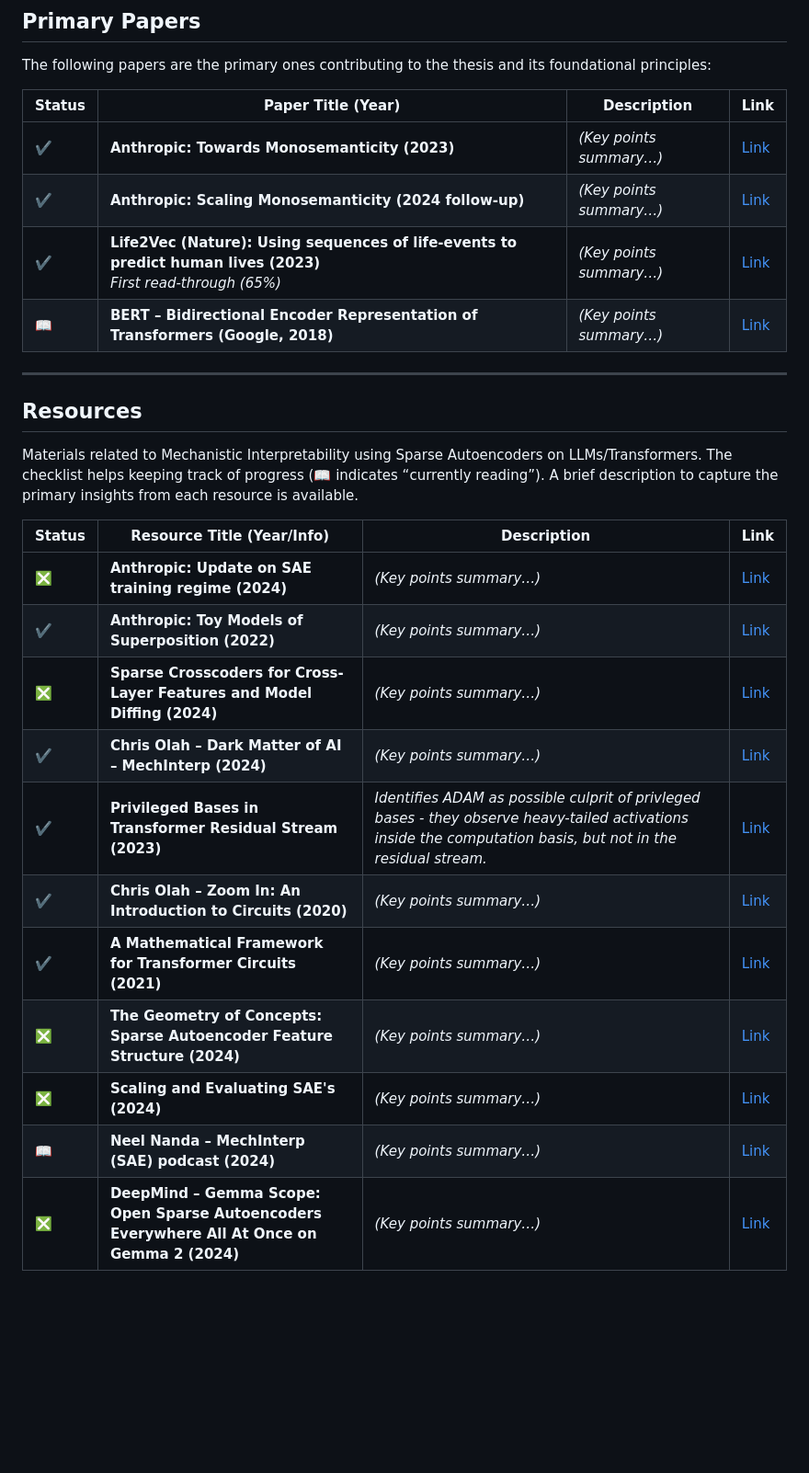
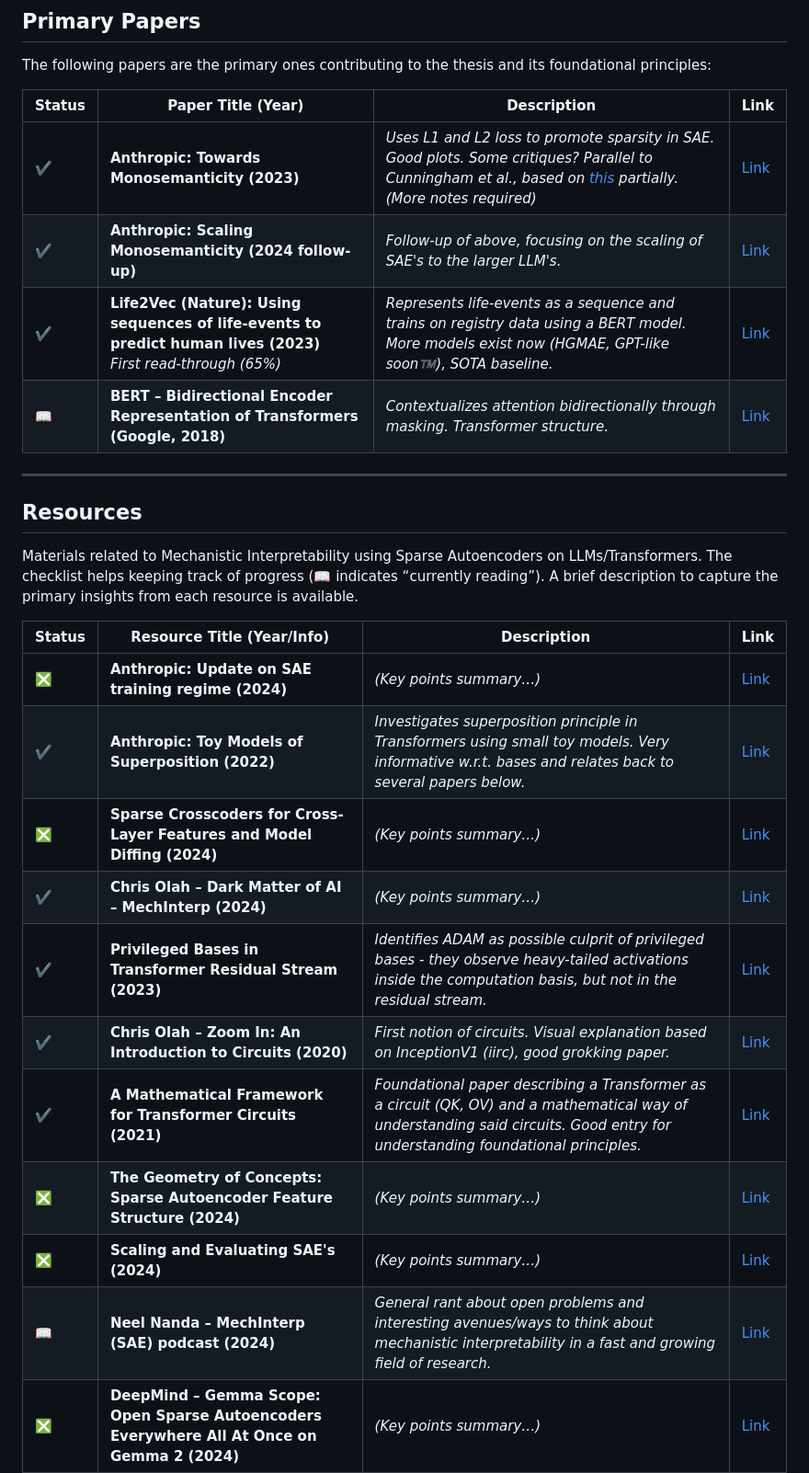
Before and after one commit to JaQtae/MechInterp-L2V, a Markdown page: README.md, the part around one of its changes. Shown at 92% size. Drawn GitHub-style; blank space fills up the shorter version.

```diff
--- a/README.md
+++ b/README.md
@@ -10,10 +10,10 @@ The following papers are the primary ones contributing to the thesis and its fou
 
 | Status       | Paper Title (Year)                                                                                                                                                                      | Description                                     | Link                                                                                                         |
 | ------------ | --------------------------------------------------------------------------------------------------------------------------------------------------------------------------------------- | ----------------------------------------------- | ------------------------------------------------------------------------------------------------------------ |
-| ✔️ | **Anthropic: Towards Monosemanticity (2023)**                                                                                                                                           | *(Key points summary…)*                         | [Link](https://transformer-circuits.pub/2023/monosemantic-features)                                           |
-| ✔️ | **Anthropic: Scaling Monosemanticity (2024 follow-up)**                                                                                                                                 | *(Key points summary…)*                         | [Link](https://transformer-circuits.pub/2024/scaling-monosemanticity/)                                         |
-| ✔️ | **Life2Vec (Nature): Using sequences of life-events to predict human lives (2023)** <br> *First read-through (65%)*                                                                    | *(Key points summary…)*                         | [Link](https://www.nature.com/articles/s43588-023-00573-5)                                                     |
-| 📖  | **BERT – Bidirectional Encoder Representation of Transformers (Google, 2018)**                                                                                                          | *(Key points summary…)*                         | [Link](https://arxiv.org/pdf/1810.04805)                                                                       |
+| ✔️ | **Anthropic: Towards Monosemanticity (2023)**                                                                                                                                           | *Uses L1 and L2 loss to promote sparsity in SAE. Good plots. Some critiques? Parallel to Cunningham et al., based on [this](https://www.lesswrong.com/posts/z6QQJbtpkEAX3Aojj/interim-research-report-taking-features-out-of-superposition) partially. (More notes required)*                         | [Link](https://transformer-circuits.pub/2023/monosemantic-features)                                           |
+| ✔️ | **Anthropic: Scaling Monosemanticity (2024 follow-up)**                                                                                                                                 | *Follow-up of above, focusing on the scaling of SAE's to the larger LLM's.*                         | [Link](https://transformer-circuits.pub/2024/scaling-monosemanticity/)                                         |
+| ✔️ | **Life2Vec (Nature): Using sequences of life-events to predict human lives (2023)** <br> *First read-through (65%)*                                                                    | *Represents life-events as a sequence and trains on registry data using a BERT model. More models exist now (HGMAE, GPT-like soon™️), SOTA baseline.*                         | [Link](https://www.nature.com/articles/s43588-023-00573-5)                                                     |
+| 📖  | **BERT – Bidirectional Encoder Representation of Transformers (Google, 2018)**                                                                                                          | *Contextualizes attention bidirectionally through masking. Transformer structure.*                         | [Link](https://arxiv.org/pdf/1810.04805)                                                                       |
 
 ---
 
@@ -24,15 +24,15 @@ Materials related to Mechanistic Interpretability using Sparse Autoencoders on L
 | Status       | Resource Title (Year/Info)                                                                                                                                                              | Description                                     | Link                                                                                                         |
 | ------------ | --------------------------------------------------------------------------------------------------------------------------------------------------------------------------------------- | ----------------------------------------------- | ------------------------------------------------------------------------------------------------------------ |
 | ❎  | **Anthropic: Update on SAE training regime (2024)**                                                                                                                                   | *(Key points summary…)*                         | [Link](https://transformer-circuits.pub/2024/april-update/index.html#training-saes)                            |
-| ✔️ | **Anthropic: Toy Models of Superposition (2022)**                                                                                                                                       | *(Key points summary…)*                         | [Link](https://transformer-circuits.pub/2022/toy_model/index.html)                                             |
+| ✔️ | **Anthropic: Toy Models of Superposition (2022)**                                                                                                                                       | *Investigates superposition principle in Transformers using small toy models. Very informative w.r.t. bases and relates back to several papers below.*                         | [Link](https://transformer-circuits.pub/2022/toy_model/index.html)                                             |
 | ❎  | **Sparse Crosscoders for Cross-Layer Features and Model Diffing (2024)**                                                                                                                | *(Key points summary…)*                         | [Link](https://transformer-circuits.pub/2024/crosscoders/index.html)                                           |
 | ✔️ | **Chris Olah – Dark Matter of AI – MechInterp (2024)**                                                                                                                                  | *(Key points summary…)*                         | [Link](https://transformer-circuits.pub/2024/july-update/index.html#dark-matter)                               |
-| ✔️  | **Privileged Bases in Transformer Residual Stream (2023)**                                                                                                                              | *Identifies ADAM as possible culprit of privleged bases - they observe heavy-tailed activations inside the computation basis, but not in the residual stream.*                         | [Link](https://transformer-circuits.pub/2023/privileged-basis/index.html)                                      |
-| ✔️ | **Chris Olah – Zoom In: An Introduction to Circuits (2020)**                                                                                                                            | *(Key points summary…)*                         | [Link](https://distill.pub/2020/circuits/zoom-in/)                                                             |
-| ✔️ | **A Mathematical Framework for Transformer Circuits (2021)**                                                                                                                            | *(Key points summary…)*                         | [Link](https://transformer-circuits.pub/2021/framework/index.html)                                             |
+| ✔️  | **Privileged Bases in Transformer Residual Stream (2023)**                                                                                                                              | *Identifies ADAM as possible culprit of privileged bases - they observe heavy-tailed activations inside the computation basis, but not in the residual stream.*                         | [Link](https://transformer-circuits.pub/2023/privileged-basis/index.html)                                      |
+| ✔️ | **Chris Olah – Zoom In: An Introduction to Circuits (2020)**                                                                                                                            | *First notion of circuits. Visual explanation based on InceptionV1 (iirc), good grokking paper.*                         | [Link](https://distill.pub/2020/circuits/zoom-in/)                                                             |
+| ✔️ | **A Mathematical Framework for Transformer Circuits (2021)**                                                                                                                            | *Foundational paper describing a Transformer as a circuit (QK, OV) and a mathematical way of understanding said circuits. Good entry for understanding foundational principles.*                         | [Link](https://transformer-circuits.pub/2021/framework/index.html)                                             |
 | ❎  | **The Geometry of Concepts: Sparse Autoencoder Feature Structure (2024)**                                                                                                                | *(Key points summary…)*                         | [Link](https://arxiv.org/abs/2410.19750)                                                                       |
 | ❎  | **Scaling and Evaluating SAE's (2024)**                                                                                                                                                 | *(Key points summary…)*                         | [Link](https://arxiv.org/pdf/2406.04093)                                                                       |
-| 📖  | **Neel Nanda – MechInterp (SAE) podcast (2024)**                                                                                                                                 | *(Key points summary…)*                         | [Link](https://podcasts.apple.com/dk/podcast/neel-nanda-mechanistic-interpretability-sparse-autoencoders/id1510472996?i=1000679600572) |
+| 📖  | **Neel Nanda – MechInterp (SAE) podcast (2024)**                                                                                                                                 | *General rant about open problems and interesting avenues/ways to think about mechanistic interpretability in a fast and growing field of research.*                         | [Link](https://podcasts.apple.com/dk/podcast/neel-nanda-mechanistic-interpretability-sparse-autoencoders/id1510472996?i=1000679600572) |
 | ❎  | **DeepMind – Gemma Scope: Open Sparse Autoencoders Everywhere All At Once on Gemma 2 (2024)**                                                                                              | *(Key points summary…)*                         | [Link](https://arxiv.org/abs/2408.05147)                                                                       |
 | ❎  | **Trading off performance and human oversight in algorithmic policy: evidence from Danish college admissions (2024, Magnus)**                                                              | *(Key points summary…)*                         | [Link](https://arxiv.org/abs/2411.15348)                                                                       |
 | ✔️  | **SAE's find highly interpretable features in LLM's (2023)**                                                                                                                            | *Uses autointerpretability (Bills et al.) with an SAE to intervene on activations layers in Pythia model. Comparison baselines are (1) default (2) random directions (3) PCA (4) ICA. Later layers less interpretable? Uses activation patching and ACDC for causality checks.*                         | [Link](https://arxiv.org/pdf/2309.08600)                                                                       |
```
Also changed, not shown: other parts of README.md (+7 -6 lines).
